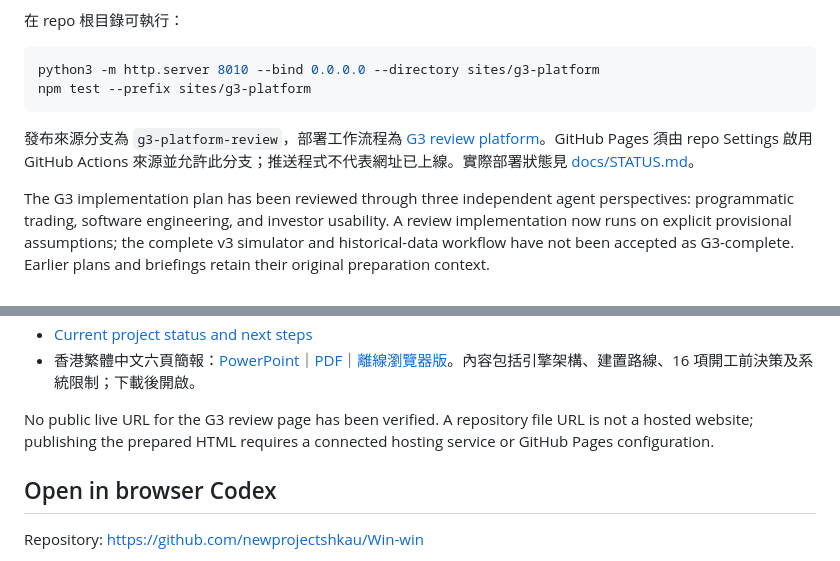
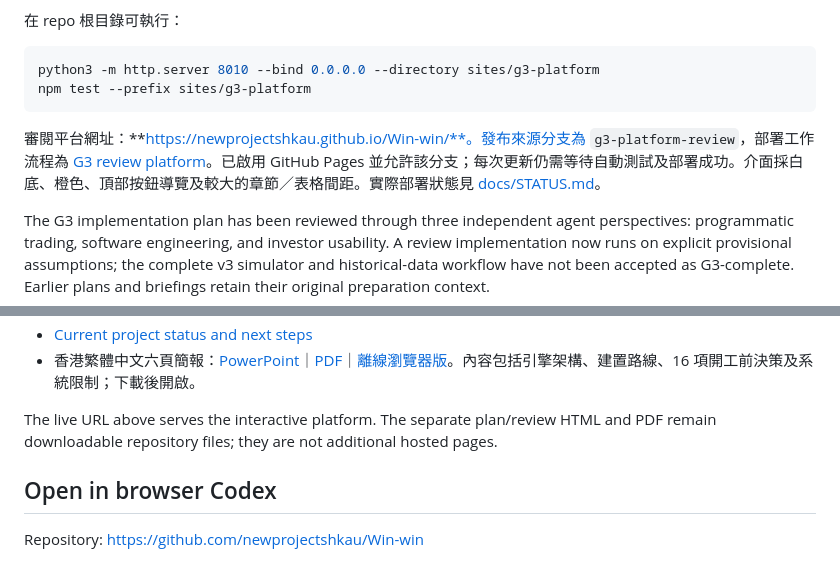
Before and after one commit to newprojectshkau/Win-win, a Markdown page: README.md, 2 parts joined by grey strips. Rendered like a GitHub page.

````diff
--- a/README.md
+++ b/README.md
@@ -30,7 +30,7 @@ python3 -m http.server 8010 --bind 0.0.0.0 --directory sites/g3-platform
 npm test --prefix sites/g3-platform
 ```
 
-發布來源分支為 `g3-platform-review`，部署工作流程為 [G3 review platform](.github/workflows/g3-review-pages.yml)。GitHub Pages 須由 repo Settings 啟用 GitHub Actions 來源並允許此分支；推送程式不代表網址已上線。實際部署狀態見 [docs/STATUS.md](docs/STATUS.md)。
+審閱平台網址：**https://newprojectshkau.github.io/Win-win/**。發布來源分支為 `g3-platform-review`，部署工作流程為 [G3 review platform](.github/workflows/g3-review-pages.yml)。已啟用 GitHub Pages 並允許該分支；每次更新仍需等待自動測試及部署成功。介面採白底、橙色、頂部按鈕導覽及較大的章節／表格間距。實際部署狀態見 [docs/STATUS.md](docs/STATUS.md)。
 
 The G3 implementation plan has been reviewed through three independent agent perspectives: programmatic trading, software engineering, and investor usability. A review implementation now runs on explicit provisional assumptions; the complete v3 simulator and historical-data workflow have not been accepted as G3-complete. Earlier plans and briefings retain their original preparation context.
 
@@ -41,7 +41,7 @@ The G3 implementation plan has been reviewed through three independent agent per
 - [Current project status and next steps](docs/STATUS.md)
 - 香港繁體中文六頁簡報：[PowerPoint](output/slides/G3-engine-briefing-zh-HK.pptx)｜[PDF](output/slides/G3-engine-briefing-zh-HK.pdf)｜[離線瀏覽器版](output/slides/G3-engine-briefing-zh-HK.html)。內容包括引擎架構、建置路線、16 項開工前決策及系統限制；下載後開啟。
 
-No public live URL for the G3 review page has been verified. A repository file URL is not a hosted website; publishing the prepared HTML requires a connected hosting service or GitHub Pages configuration.
+The live URL above serves the interactive platform. The separate plan/review HTML and PDF remain downloadable repository files; they are not additional hosted pages.
 
 ## Open in browser Codex
 
````
Also changed, not shown: docs/STATUS.md (+5 -5 lines), sites/g3-platform/README.md (+3 -1 lines), docs/images/g3-platform-desktop.png, docs/images/g3-platform-settings.png (added), 4 other files.
